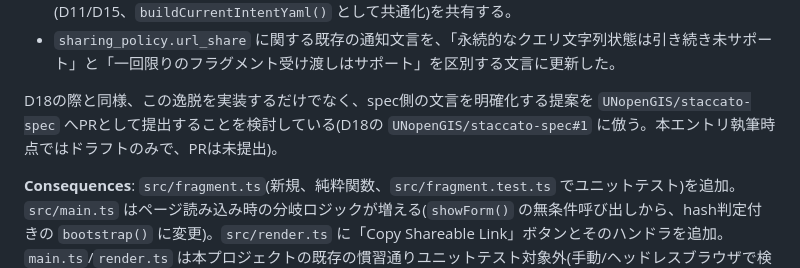
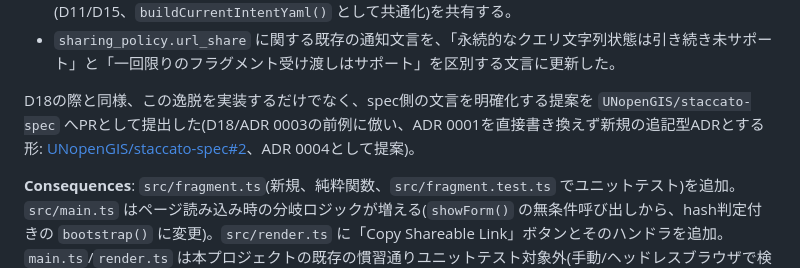
Before and after one commit to hfu/faceless-cartographer, a Markdown page: DECISIONS.md, the part around the change. Rendered like a GitHub page.

Commit message:
Note that the D32 spec-clarification PR was submitted
UNopenGIS/staccato-spec#2 (ADR 0004) is now open.

```diff
--- a/DECISIONS.md
+++ b/DECISIONS.md
@@ -451,7 +451,7 @@ Raspberry Pi + cloudflared によるデプロイ一式(`deploy/` ディレクト
 - 地図描画後の画面に「Copy Shareable Link」ボタンを追加(`src/render.ts`、既存の「Copy Map Intent」ボタンの隣)。クリップボードにコピーされるのは `${location.origin}${location.pathname}#intent=${encodeIntentFragment(...)}` という完全なURLで、既存の「Copy Map Intent」ボタンと同じrender_hints/cartographer_feedback反映ロジック(D11/D15、`buildCurrentIntentYaml()` として共通化)を共有する。
 - `sharing_policy.url_share` に関する既存の通知文言を、「永続的なクエリ文字列状態は引き続き未サポート」と「一回限りのフラグメント受け渡しはサポート」を区別する文言に更新した。
 
-D18の際と同様、この逸脱を実装するだけでなく、spec側の文言を明確化する提案を `UNopenGIS/staccato-spec` へPRとして提出することを検討している(D18の `UNopenGIS/staccato-spec#1` に倣う。本エントリ執筆時点ではドラフトのみで、PRは未提出)。
+D18の際と同様、この逸脱を実装するだけでなく、spec側の文言を明確化する提案を `UNopenGIS/staccato-spec` へPRとして提出した(D18/ADR 0003の前例に倣い、ADR 0001を直接書き換えず新規の追記型ADRとする形: [UNopenGIS/staccato-spec#2](https://github.com/UNopenGIS/staccato-spec/pull/2)、ADR 0004として提案)。
 
 **Consequences**: `src/fragment.ts`(新規、純粋関数、`src/fragment.test.ts` でユニットテスト)を追加。`src/main.ts` はページ読み込み時の分岐ロジックが増える(`showForm()` の無条件呼び出しから、hash判定付きの `bootstrap()` に変更)。`src/render.ts` に「Copy Shareable Link」ボタンとそのハンドラを追加。`main.ts`/`render.ts` は本プロジェクトの既存の慣習通りユニットテスト対象外(手動/ヘッドレスブラウザで検証)。URLフラグメントは(hashそのものの性質上)ブラウザ履歴・ローカルのブラウザ拡張・端末上のクリップボード履歴等には残り得るため、「サーバーに送信されない」以上の秘匿性は保証しない ―― この点は共有前提のMap Intent自体の性質(意図的に人間が読める平文であり、秘密情報を含まない設計、D2/D12)と整合している。
 
```
